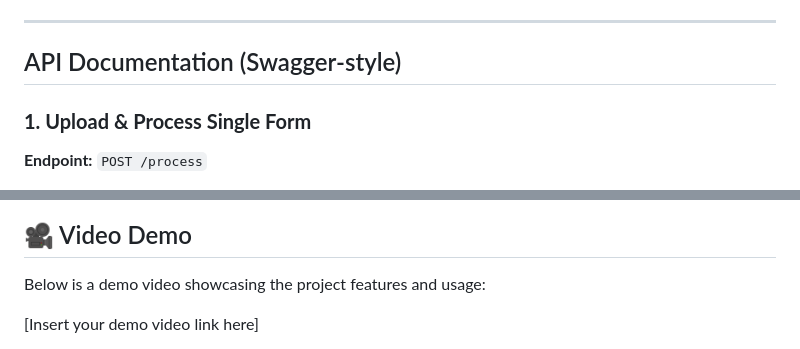
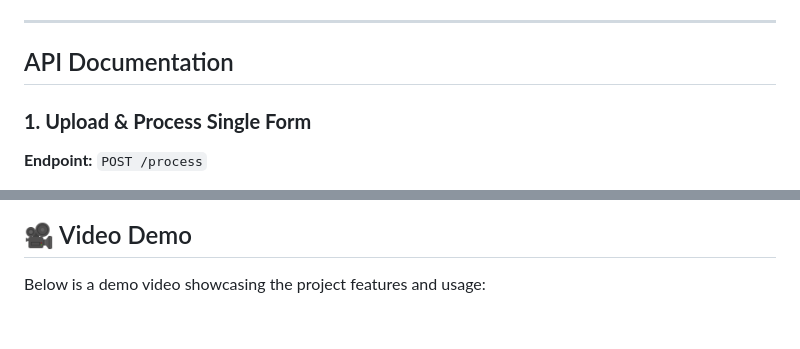
Before and after one commit to Ayyushhhhh/intelligent-form-agent-Assignment-, a Markdown page: README.md, 2 parts joined by grey strips. GitHub-like rendering; blank space fills up the shorter version.

```diff
--- a/README.md
+++ b/README.md
@@ -24,7 +24,7 @@ This project extends beyond the base requirements with **novel features** like a
 
 ---
 
-##  API Documentation (Swagger-style)
+##  API Documentation
 
 ### **1. Upload & Process Single Form**
 **Endpoint:** `POST /process`
@@ -167,5 +167,4 @@ This project can be deployed using the provided `render.yaml` configuration file
 ## 🎥 Video Demo
 Below is a demo video showcasing the project features and usage:
 
-[Insert your demo video link here]
 
```
Also changed, not shown: other parts of README.md (+1 -2 lines).
